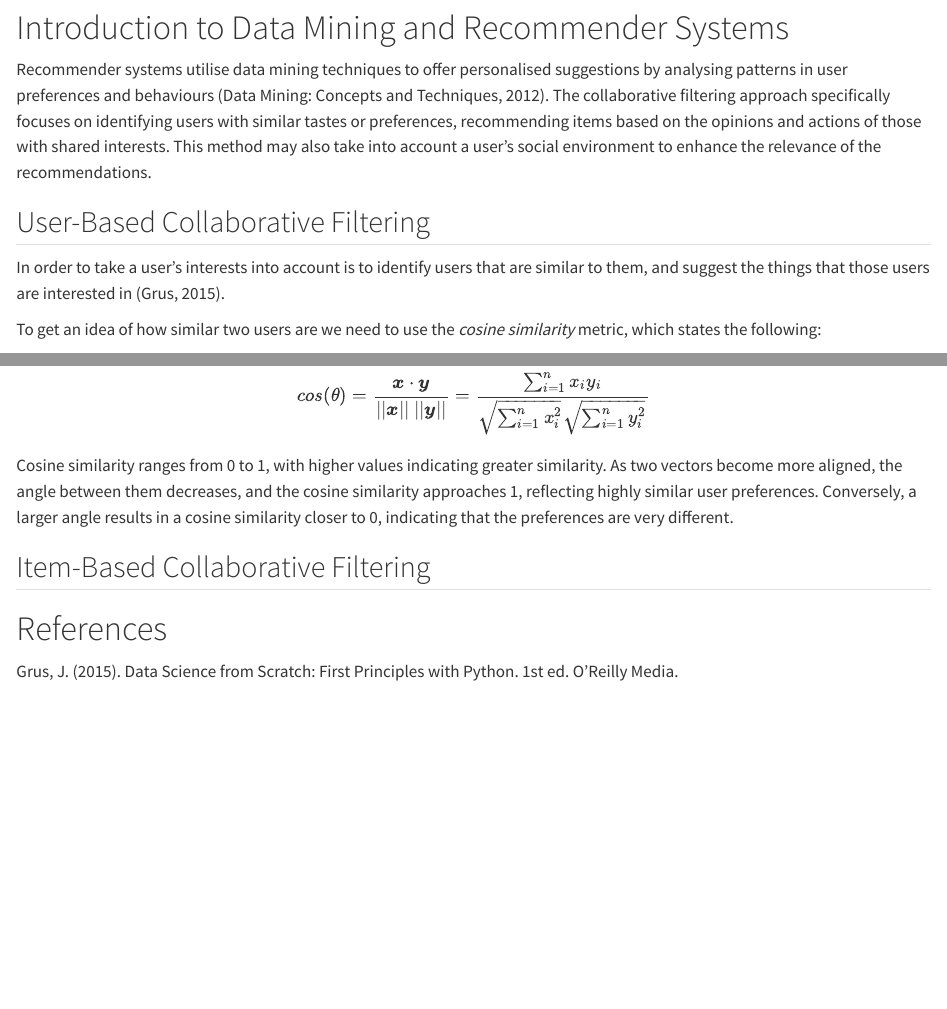
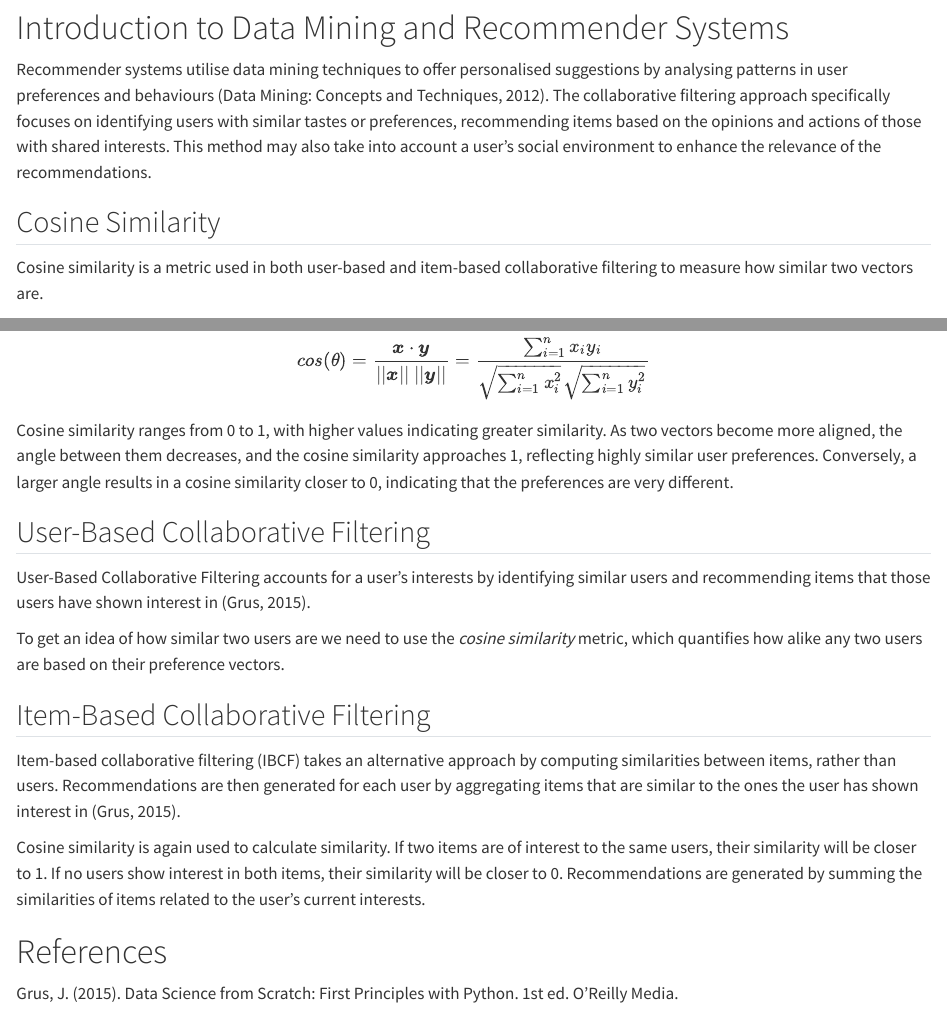
Before and after one commit to jessicastow/book_recommender, a Quarto document (assignment1.qmd): the page in a window 1100 px wide, from 900 px down, and a second part further down, joined at a grey line. Rendered offline with R 4.5, knitr and Pandoc in place of Quarto, with nearby package versions.

Commit message:
Updated introduction, cosine similarity, UBCF, IBCF explanations more clear.

```diff
--- a/assignment1.qmd
+++ b/assignment1.qmd
@@ -49,19 +49,27 @@ c\) Create a final model that ensembles the predictions from the three approache
 
 Recommender systems utilise data mining techniques to offer personalised suggestions by analysing patterns in user preferences and behaviours (Data Mining: Concepts and Techniques, 2012). The collaborative filtering approach specifically focuses on identifying users with similar tastes or preferences, recommending items based on the opinions and actions of those with shared interests. This method may also take into account a user’s social environment to enhance the relevance of the recommendations.
 
-## User-Based Collaborative Filtering
+## Cosine Similarity
 
-In order to take a user's interests into account is to identify users that are similar to them, and suggest the things that those users are interested in (Grus, 2015).
+Cosine similarity is a metric used in both user-based and item-based collaborative filtering to measure how similar two vectors are.
 
-To get an idea of how similar two users are we need to use the *cosine similarity* metric, which states the following:
-
-Given two vectors, $\boldsymbol x$ and $\boldsymbol y$:
+Given two vectors, $\boldsymbol x$ and $\boldsymbol y$, the cosine similarity is defined as:
 
 $$cos(\theta) = \frac{\boldsymbol x \cdot \boldsymbol y}{||\boldsymbol x|| \ ||\boldsymbol y||} = \frac{\sum_{i=1}^{n}x_iy_i}{\sqrt{\sum_{i=1}^{n}x^2_i} \sqrt{\sum_{i=1}^{n}y^2_i}}$$
 
 Cosine similarity ranges from 0 to 1, with higher values indicating greater similarity. As two vectors become more aligned, the angle between them decreases, and the cosine similarity approaches 1, reflecting highly similar user preferences. Conversely, a larger angle results in a cosine similarity closer to 0, indicating that the preferences are very different.
 
+## User-Based Collaborative Filtering
+
+User-Based Collaborative Filtering accounts for a user's interests by identifying similar users and recommending items that those users have shown interest in (Grus, 2015).
+
+To get an idea of how similar two users are we need to use the *cosine similarity* metric, which quantifies how alike any two users are based on their preference vectors.
+
 ## Item-Based Collaborative Filtering
+
+Item-based collaborative filtering (IBCF) takes an alternative approach by computing similarities between items, rather than users. Recommendations are then generated for each user by aggregating items that are similar to the ones the user has shown interest in (Grus, 2015).
+
+Cosine similarity is again used to calculate similarity. If two items are of interest to the same users, their similarity will be closer to 1. If no users show interest in both items, their similarity will be closer to 0. Recommendations are generated by summing the similarities of items related to the user's current interests.
 
 # References
 
```
